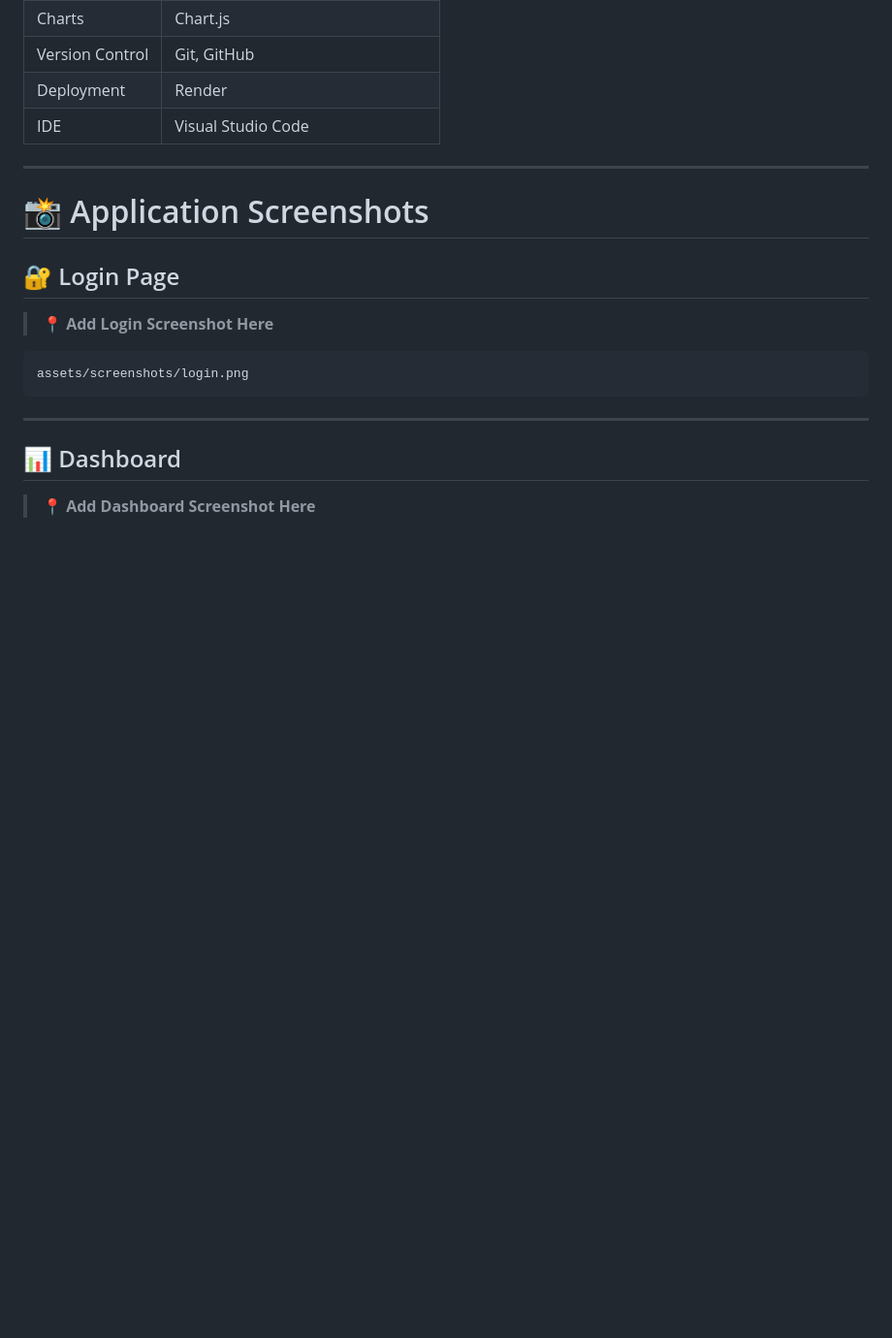
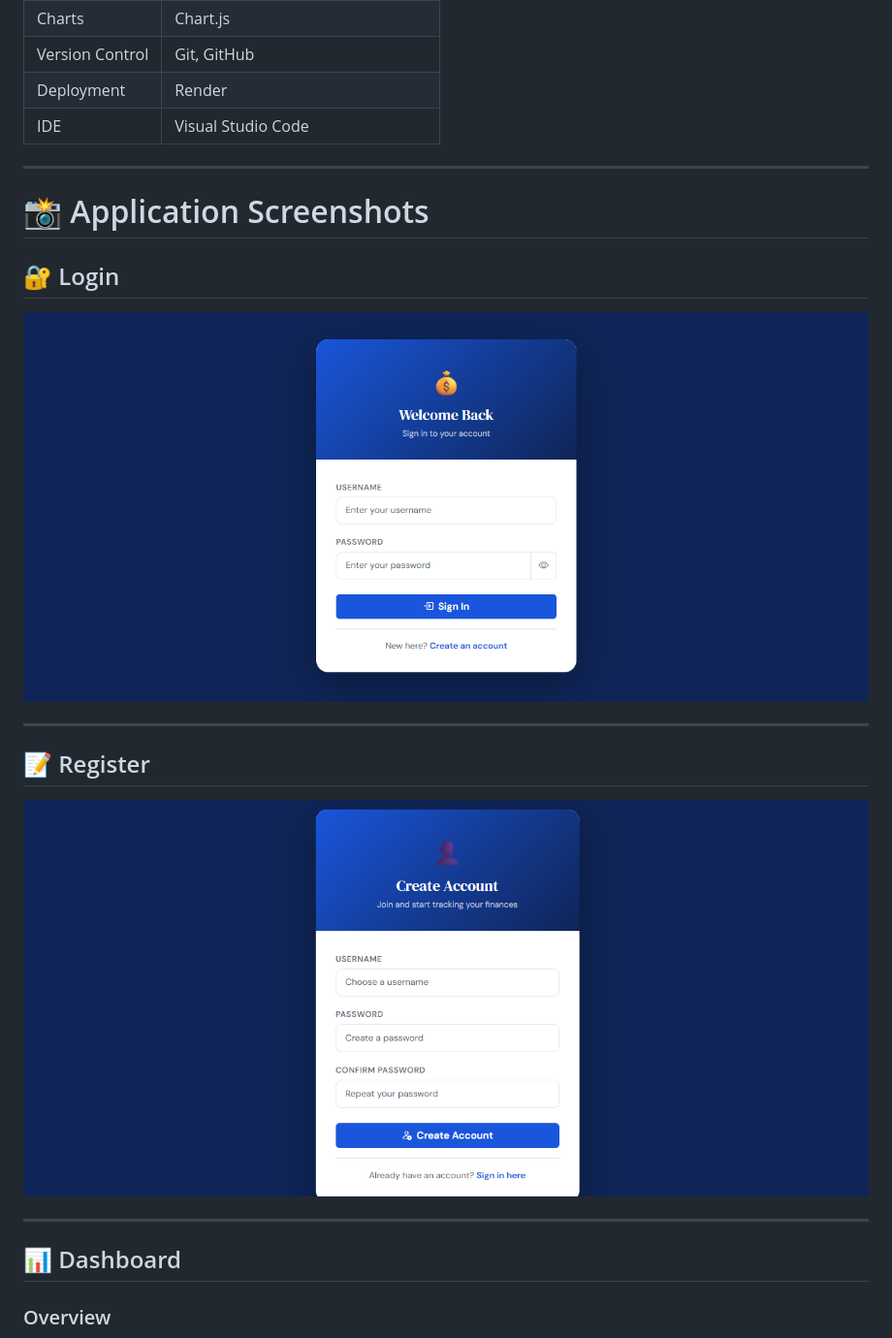
Before and after one commit to Balakumaran-2306/Smart-Expense-Tracker, a Markdown page: README.md, the part around one of its changes. Shown at 97% size. Drawn GitHub-style; blank space fills up the shorter version.

````diff
--- a/README.md
+++ b/README.md
@@ -69,17 +59,19 @@ The project demonstrates practical implementation of authentication, CRUD operat
 
 # 📸 Application Screenshots
 
-## 🔐 Login Page
+## 🔐 Login
 
-> **📍 Add Login Screenshot Here**
+![Login](assets/02-login.png)
 
-```text
-assets/screenshots/login.png
-```
+---
+
+## 📝 Register
+
+![Register](assets/03-register.png)
 
 ---
 
 ## 📊 Dashboard
 
-> **📍 Add Dashboard Screenshot Here**
+### Overview
 
````
Also changed, not shown: other parts of README.md (+34 -35 lines).
